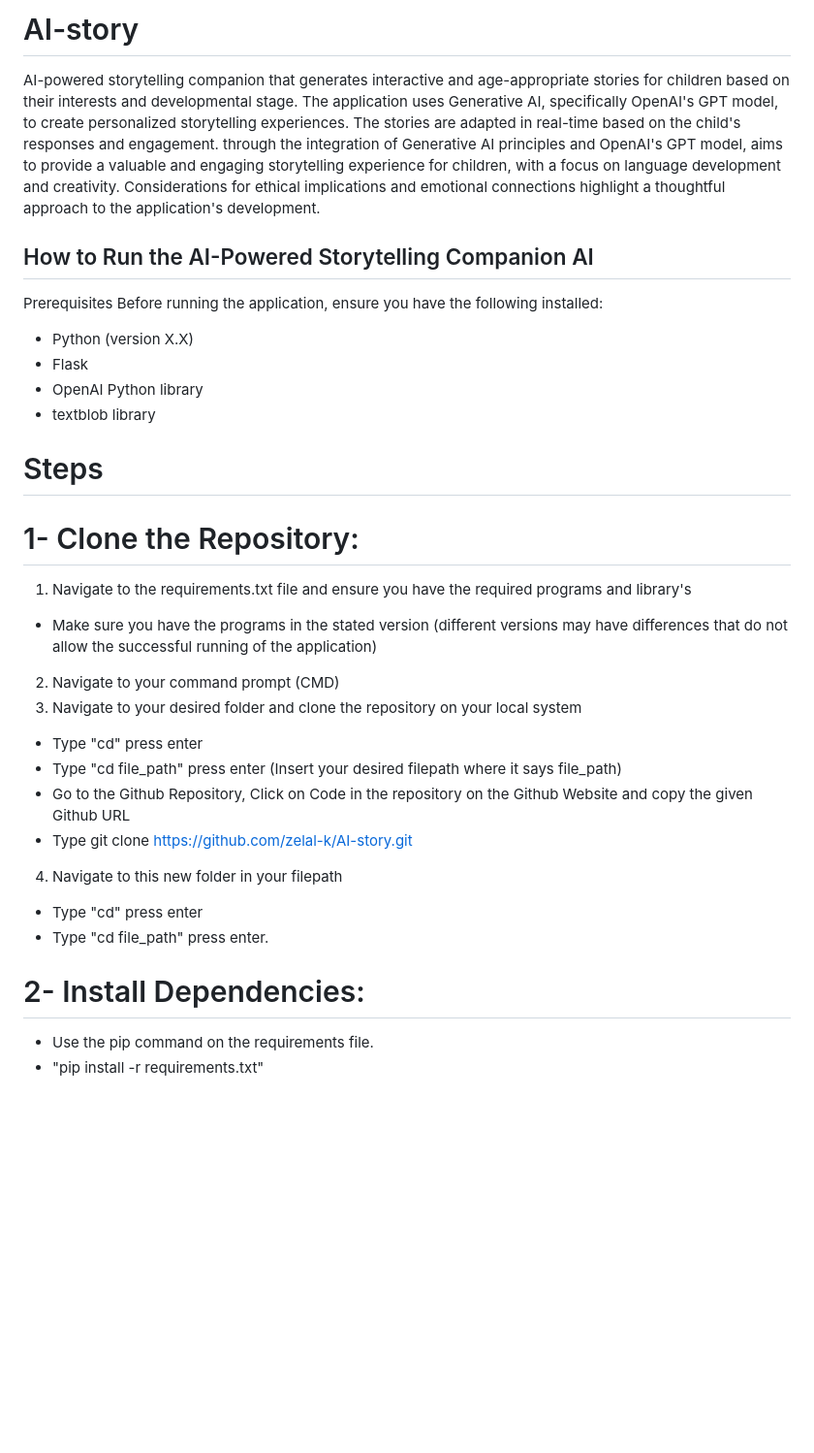
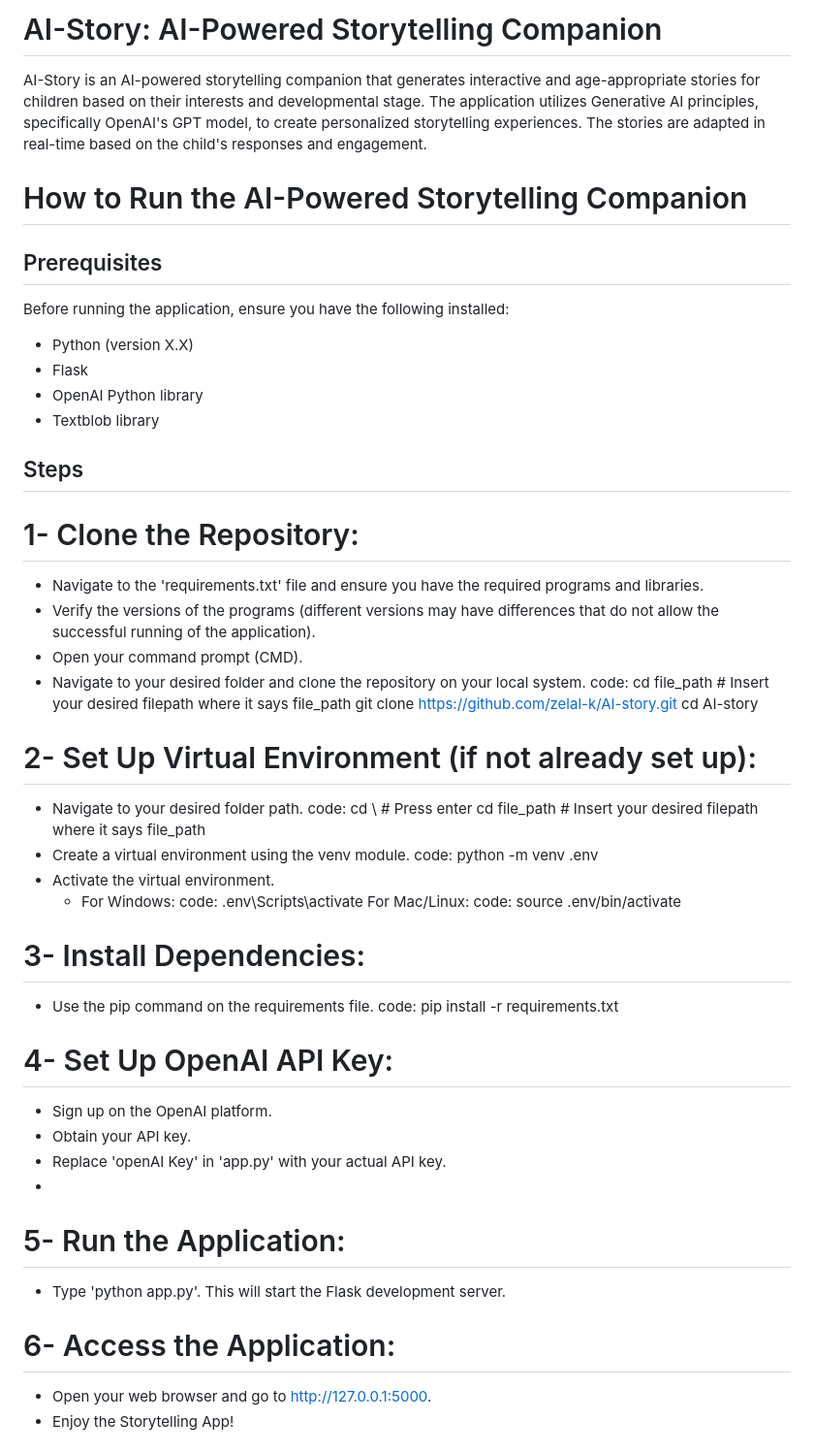
Before and after one commit to zelal-k/AI-story, a Markdown page: README.md, the part around the change printed below. Shown: that part at 97% size. GitHub-like rendering; blank space fills up the shorter version.

```diff
--- a/README.md
+++ b/README.md
@@ -1,33 +1,56 @@
-# AI-story
-AI-powered storytelling companion that generates interactive and age-appropriate stories for children based on their interests and developmental stage.
-The application uses Generative AI, specifically OpenAI's GPT model, to create personalized storytelling experiences. The stories are adapted in real-time based on the child's responses and engagement.
- through the integration of Generative AI principles and OpenAI's GPT model, aims to provide a valuable and engaging storytelling experience for children, with a focus on language development and creativity. Considerations for ethical implications and emotional connections highlight a thoughtful approach to the application's development.
- ## How to Run the AI-Powered Storytelling Companion AI
-Prerequisites
+# AI-Story: AI-Powered Storytelling Companion
+AI-Story is an AI-powered storytelling companion that generates interactive and age-appropriate stories for children based on their interests and developmental stage. The application utilizes Generative AI principles, specifically OpenAI's GPT model, to create personalized storytelling experiences. The stories are adapted in real-time based on the child's responses and engagement.
+
+# How to Run the AI-Powered Storytelling Companion
+## Prerequisites
+
 Before running the application, ensure you have the following installed:
 
 - Python (version X.X)
 - Flask
 - OpenAI Python library
-- textblob library
+- Textblob library
+## Steps
 
-# Steps
 # 1- Clone the Repository:
-1. Navigate to the requirements.txt file and ensure you have the required programs and library's
-- Make sure you have the programs in the stated version (different versions may have differences that do not allow the successful running of the application)
-2. Navigate to your command prompt (CMD)
-3. Navigate to your desired folder and clone the repository on your local system
-- Type "cd\" press enter
-- Type "cd file_path" press enter (Insert your desired filepath where it says file_path)
-- Go to the Github Repository, Click on Code in the repository on the Github Website and copy the given Github URL
-- Type git clone https://github.com/zelal-k/AI-story.git
-4. Navigate to this new folder in your filepath
-- Type "cd\" press enter
-- Type "cd file_path" press enter.
+- Navigate to the 'requirements.txt' file and ensure you have the required programs and libraries.
+- Verify the versions of the programs (different versions may have differences that do not allow the successful running of the application).
+- Open your command prompt (CMD).
+- Navigate to your desired folder and clone the repository on your local system.
+  code:
+cd file_path  # Insert your desired filepath where it says file_path
+git clone https://github.com/zelal-k/AI-story.git
+cd AI-story
 
-# 2- Install Dependencies:
+# 2- Set Up Virtual Environment (if not already set up):
+- Navigate to your desired folder path.
+   code:
+cd \  # Press enter
+cd file_path  # Insert your desired filepath where it says file_path
+- Create a virtual environment using the venv module.
+   code:
+python -m venv .env
+- Activate the virtual environment.
+  - For Windows:
+     code:
+.env\Scripts\activate
+For Mac/Linux:
+     code:
+source .env/bin/activate
+# 3- Install Dependencies:
+- Use the pip command on the requirements file.
+  code:
+pip install -r requirements.txt
 
-- Use the pip command on the requirements file.
-- "pip install -r requirements.txt"
+# 4- Set Up OpenAI API Key:
+- Sign up on the OpenAI platform.
+- Obtain your API key.
+- Replace 'openAI Key' in 'app.py' with your actual API key.
+-
+# 5- Run the Application:
+- Type 'python app.py'. This will start the Flask development server.
 
+# 6- Access the Application:
+- Open your web browser and go to http://127.0.0.1:5000.
+- Enjoy the Storytelling App!
 
```
Also changed, not shown: other parts of README.md (+15 -22 lines).
